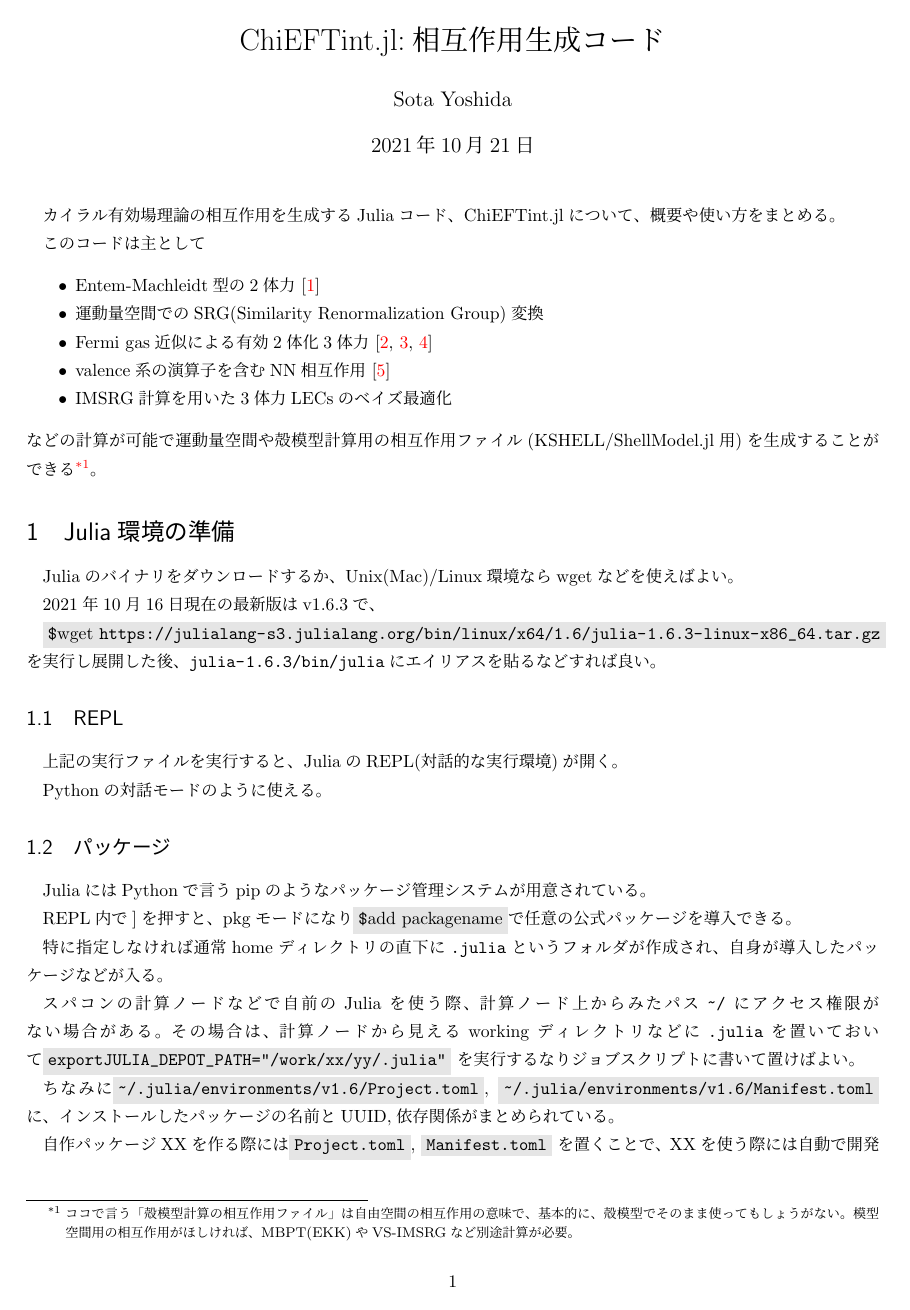
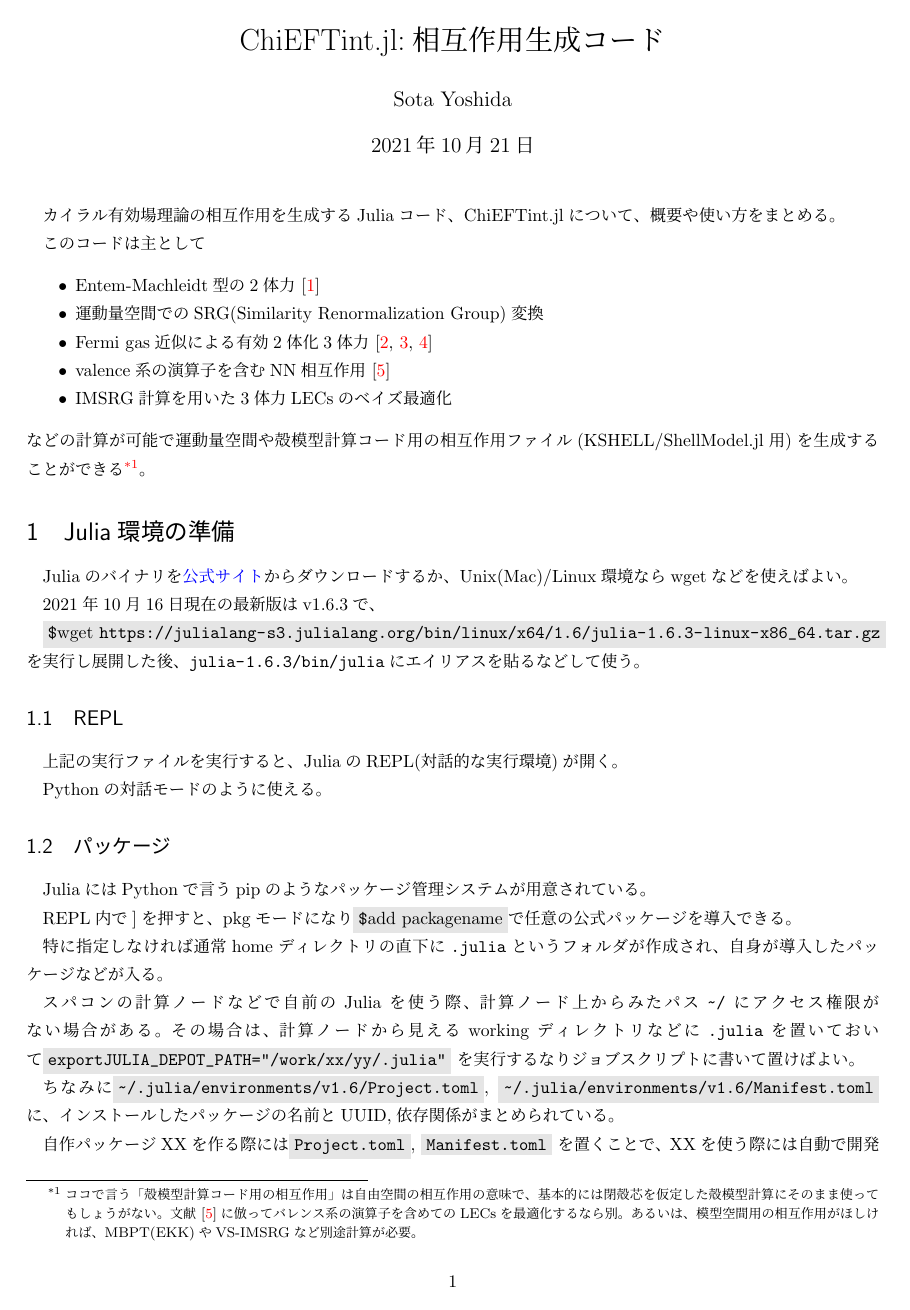
Before and after one commit to SotaYoshida/ChiEFTint.jl, a LaTeX document (doc/manual_jpn.tex): page 1 of 4. Compiled offline with upLaTeX and dvipdfmx.

Commit message:
Add files via upload

```diff
--- a/doc/manual_jpn.tex
+++ b/doc/manual_jpn.tex
@@ -51,18 +51,18 @@
 \item valence系の演算子を含むNN相互作用~\cite{Lukas18}
 \item IMSRG計算を用いた3体力LECsのベイズ最適化
 \end{itemize}
-などの計算が可能で運動量空間や殻模型計算用の相互作用ファイル(KSHELL/ShellModel.jl用)を生成することができる\footnote{ココで言う「殻模型計算の相互作用ファイル」は自由空間の相互作用の意味で、基本的に、殻模型でそのまま使ってもしょうがない。模型空間用の相互作用がほしければ、MBPT(EKK)やVS-IMSRGなど別途計算が必要。}。
+などの計算が可能で運動量空間や殻模型計算コード用の相互作用ファイル(KSHELL/ShellModel.jl用)を生成することができる\footnote{ココで言う「殻模型計算コード用の相互作用」は自由空間の相互作用の意味で、基本的には閉殻芯を仮定した殻模型計算にそのまま使ってもしょうがない。文献~\cite{Lukas18}に倣ってバレンス系の演算子を含めてのLECsを最適化するなら別。あるいは、模型空間用の相互作用がほしければ、MBPT(EKK)やVS-IMSRGなど別途計算が必要。}。
 
 
 
 \section{Julia環境の準備}
 
-Juliaのバイナリをダウンロードするか、Unix(Mac)/Linux環境ならwgetなどを使えばよい。
+Juliaのバイナリを\href{https://julialang.org/downloads/}{公式サイト}からダウンロードするか、Unix(Mac)/Linux環境ならwgetなどを使えばよい。
 
 2021年10月16日現在の最新版はv1.6.3で、
 
 \colorbox[gray]{0.9}{\path{$}wget \path{https://julialang-s3.julialang.org/bin/linux/x64/1.6/julia-1.6.3-linux-x86_64.tar.gz}}
-を実行し展開した後、\path{julia-1.6.3/bin/julia}にエイリアスを貼るなどすれば良い。
+を実行し展開した後、\path{julia-1.6.3/bin/julia}にエイリアスを貼るなどして使う。
 
 \subsection{REPL}
 上記の実行ファイルを実行すると、JuliaのREPL(対話的な実行環境)が開く。
```
Also changed, not shown: doc/manual_jpn.pdf, doc/manual_jpn.tex (3 more changed lines), 3 other files.
